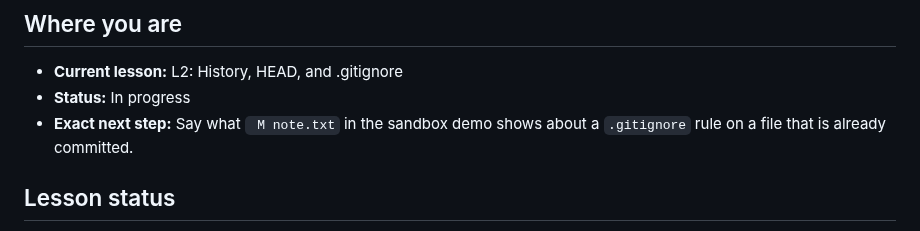
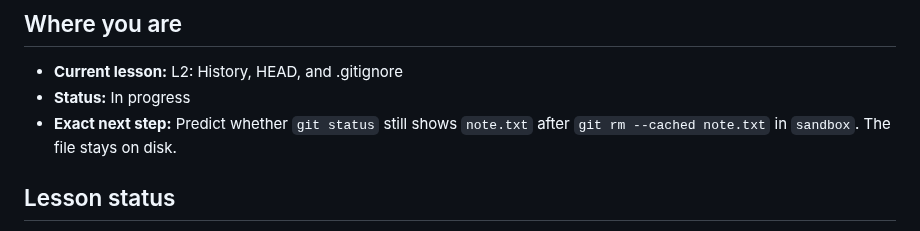
Before and after one commit to ixfishxi/study-app, a Markdown page: data/PROGRESS.md, the part around the change. Drawn GitHub-style.

```diff
--- a/data/PROGRESS.md
+++ b/data/PROGRESS.md
@@ -4,8 +4,8 @@
 
 - **Current lesson:** L2: History, HEAD, and .gitignore
 - **Status:** In progress
-- **Exact next step:** Say what ` M note.txt` in the sandbox demo shows
-  about a `.gitignore` rule on a file that is already committed.
+- **Exact next step:** Predict whether `git status` still shows `note.txt`
+  after `git rm --cached note.txt` in `sandbox`. The file stays on disk.
 
 
 ## Lesson status
```
